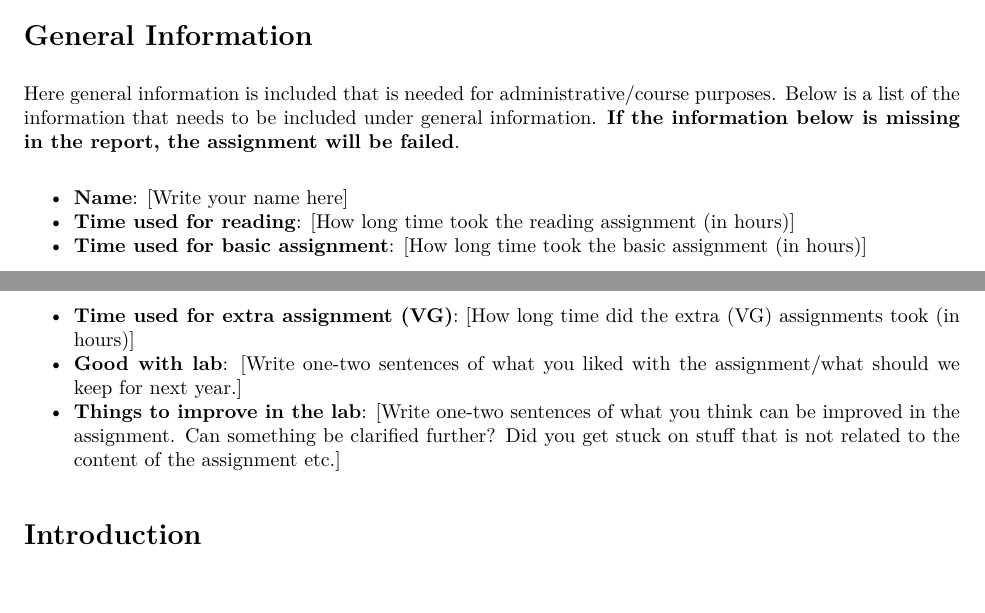
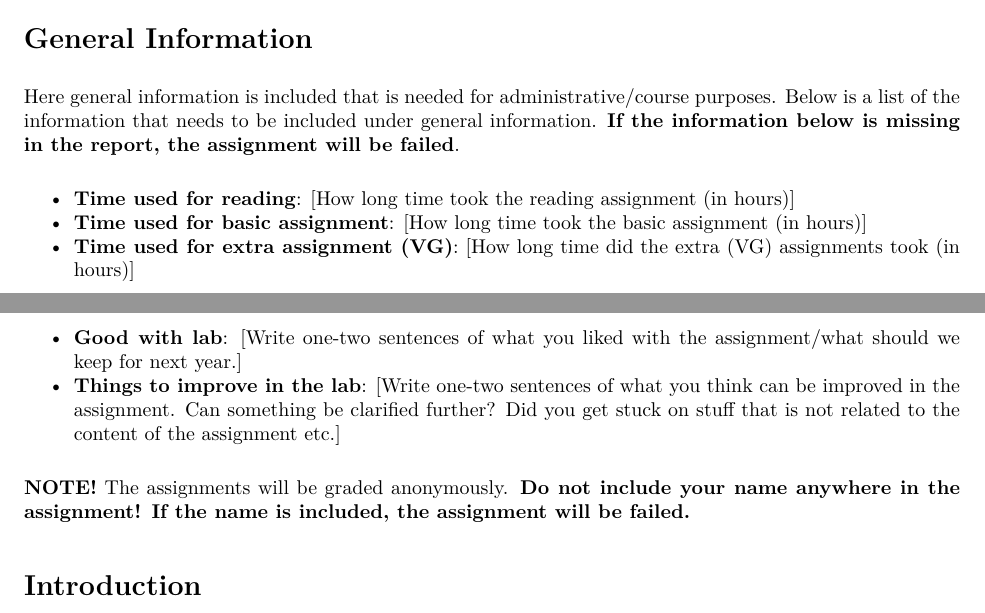
Before and after one commit to MansMeg/IntroML, an R Markdown document (templates/assignment_template.rmd): two parts of pages 1 and 2 of 7, joined at a grey line, cut so that both start at the same text. The pictures show the output file templates/assignment_template.pdf that the author committed with the source.

Commit message:
Updated assignment template

```diff
--- a/templates/assignment_template.rmd
+++ b/templates/assignment_template.rmd
@@ -11,13 +11,13 @@ output:
 
 Here general information is included that is needed for administrative/course purposes. Below is a list of the information that needs to be included under general information. **If the information below is missing in the report, the assignment will be failed**.
 
-- **Name**: [Write your name here]
 - **Time used for reading**: [How long time took the reading assignment (in hours)]
 - **Time used for basic assignment**: [How long time took the basic assignment (in hours)]
 - **Time used for extra assignment (VG)**: [How long time did the extra (VG) assignments took (in hours)]
 - **Good with lab**: [Write one-two sentences of what you liked with the assignment/what should we keep for next year.]
 - **Things to improve in the lab**: [Write one-two sentences of what you think can be improved in the assignment. Can something be clarified further? Did you get stuck on stuff that is not related to the content of the assignment etc.]
 
+**NOTE!** The assignments will be graded anonymously. **Do not include your name anywhere in the assignment! If the name is included, the assignment will be failed.**
 
 # Introduction
 
```
Also changed, not shown: templates/assignment_template.pdf.
